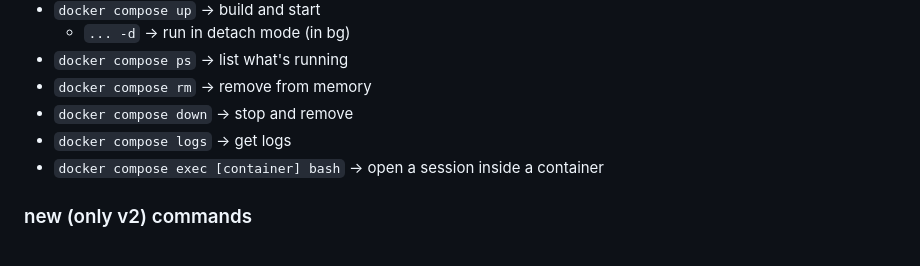
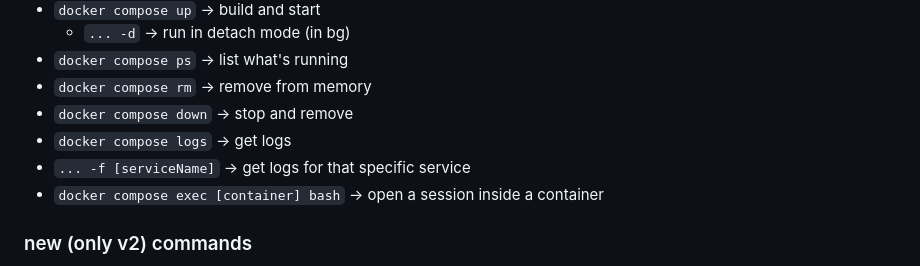
Before and after one commit to fedmag/dockerAndK8s, a Markdown page: readme.MD, the part around the change. GitHub-like rendering.

Commit message:
docker compose

```diff
--- a/readme.MD
+++ b/readme.MD
@@ -145,6 +145,7 @@ Docker compose is perfect for small orcherstration. When k8s would be overkill o
 - `docker compose rm` -> remove from memory
 - `docker compose down` -> stop and remove
 - `docker compose logs` -> get logs
+- `... -f [serviceName]` -> get logs for that specific service
 - `docker compose exec [container] bash` -> open a session inside a container
 
 ### new (only v2) commands
```
